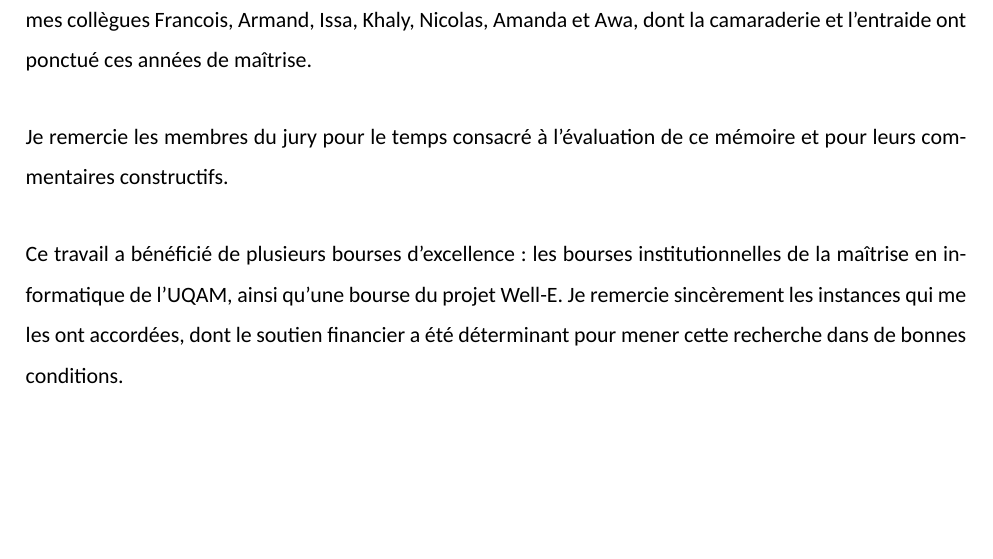
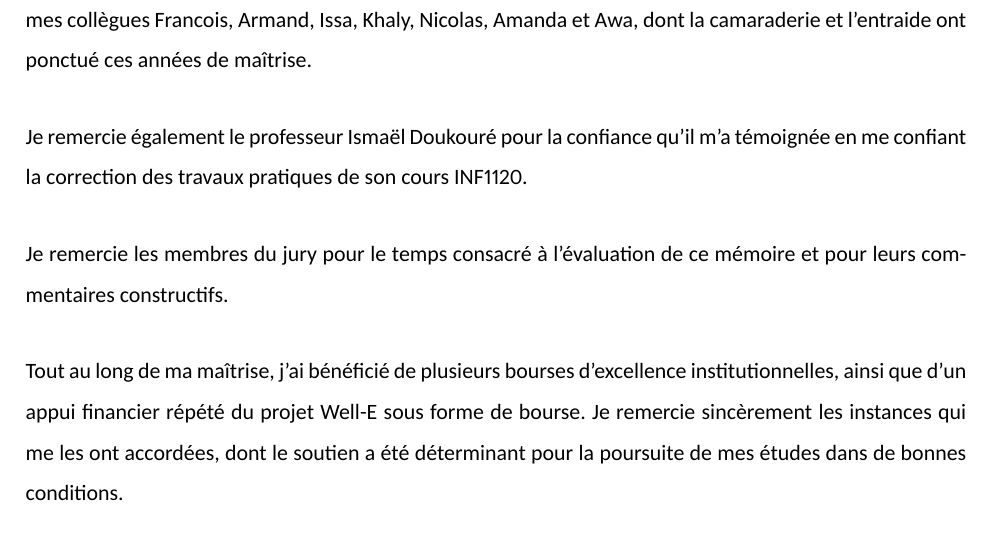
Before and after one commit to Barryguinea/memoirev3, a LaTeX thesis (memoire/main.tex, which reads memoire/remerciements.tex): part of page 3 of 105, cut so that both start at the same text, the shorter picture padded with empty space. The pictures show the PDF file memoire/main.pdf that the author committed with the source.

Commit message:
memoirev3: remerciements - reformulation bourses (recues durant la maitrise) et ajout du Pr Ismael Doukoure (INF1120)

```diff
--- a/memoire/remerciements.tex
+++ b/memoire/remerciements.tex
@@ -15,13 +15,16 @@ rendu ce travail possible. Je remercie l'ensemble des membres du laboratoire pou
 Francois, Armand, Issa, Khaly, Nicolas, Amanda et Awa, dont la camaraderie et l'entraide ont
 ponctué ces années de maîtrise.
 
+Je remercie également le professeur Ismaël Doukouré pour la confiance qu'il m'a témoignée en
+me confiant la correction des travaux pratiques de son cours INF1120.
+
 Je remercie les membres du jury pour le temps consacré à l'évaluation de ce mémoire et pour
 leurs commentaires constructifs.
 
-Ce travail a bénéficié de plusieurs bourses d'excellence~: les bourses institutionnelles de la
-maîtrise en informatique de l'UQAM, ainsi qu'une bourse du projet Well-E. Je remercie
-sincèrement les instances qui me les ont accordées, dont le soutien financier a été
-déterminant pour mener cette recherche dans de bonnes conditions.
+Tout au long de ma maîtrise, j'ai bénéficié de plusieurs bourses d'excellence
+institutionnelles, ainsi que d'un appui financier répété du projet Well-E sous forme de
+bourse. Je remercie sincèrement les instances qui me les ont accordées, dont le soutien a été
+déterminant pour la poursuite de mes études dans de bonnes conditions.
 
 Enfin, je remercie ma famille et mes proches pour leur soutien indéfectible et leurs
 encouragements constants.
```
Also changed, not shown: memoire/main.pdf.
